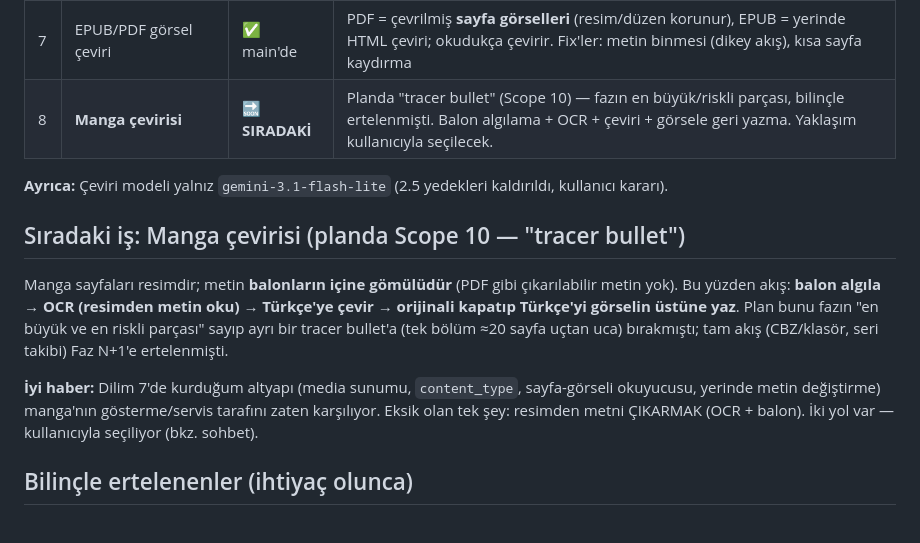
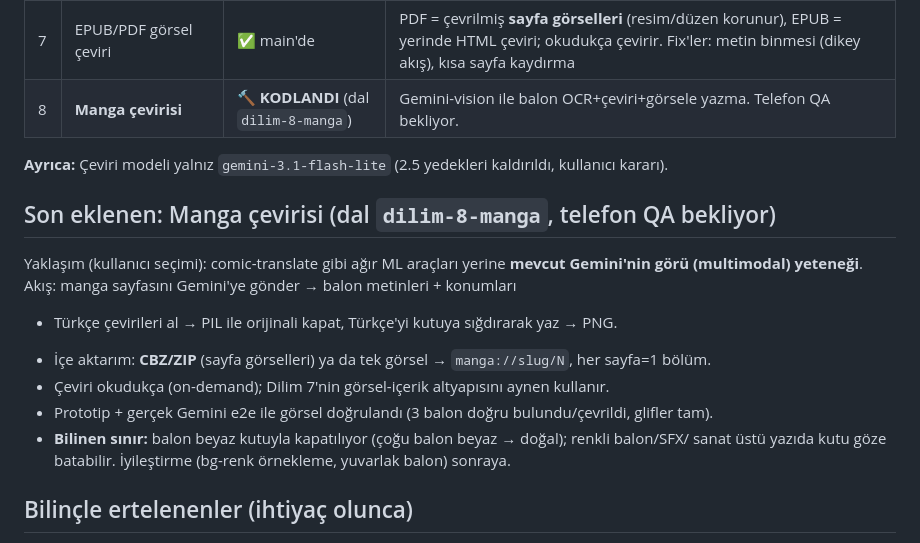
Before and after one commit to omerek01/novel-cevirmen, a Markdown page: DURUM.md, the part around the change. Drawn GitHub-style.

```diff
--- a/DURUM.md
+++ b/DURUM.md
@@ -23,20 +23,19 @@ okuyabilmek + okuma deneyimini (yaşayan raf, sonsuz okuma) güçlendirmek.
 | 5 | ~~Yeni bölüm kontrolü (check-updates)~~ | ❌ **İPTAL** | Kullanıcı kararı (2026-07-19). Bir kez kodlanıp geri alınmıştı; değeri belirsiz bulundu, tümden düşürüldü. |
 | 6 | Sonsuz okuma v2 + prefetch | ✅ main'de | Bölüm akışı (`article` başına), otomatik ekleme, konum {url, oran}, sonrakini ısıtma. Fix'ler: konum-track, geri'de scrollRestoration |
 | 7 | EPUB/PDF görsel çeviri | ✅ main'de | PDF = çevrilmiş **sayfa görselleri** (resim/düzen korunur), EPUB = yerinde HTML çeviri; okudukça çevirir. Fix'ler: metin binmesi (dikey akış), kısa sayfa kaydırma |
-| 8 | **Manga çevirisi** | 🔜 **SIRADAKİ** | Planda "tracer bullet" (Scope 10) — fazın en büyük/riskli parçası, bilinçle ertelenmişti. Balon algılama + OCR + çeviri + görsele geri yazma. Yaklaşım kullanıcıyla seçilecek. |
+| 8 | **Manga çevirisi** | 🔨 **KODLANDI** (dal `dilim-8-manga`) | Gemini-vision ile balon OCR+çeviri+görsele yazma. Telefon QA bekliyor. |
 
 **Ayrıca:** Çeviri modeli yalnız `gemini-3.1-flash-lite` (2.5 yedekleri kaldırıldı, kullanıcı kararı).
 
-## Sıradaki iş: Manga çevirisi (planda Scope 10 — "tracer bullet")
-Manga sayfaları resimdir; metin **balonların içine gömülüdür** (PDF gibi çıkarılabilir metin yok).
-Bu yüzden akış: **balon algıla → OCR (resimden metin oku) → Türkçe'ye çevir → orijinali kapatıp
-Türkçe'yi görselin üstüne yaz**. Plan bunu fazın "en büyük ve en riskli parçası" sayıp ayrı bir
-tracer bullet'a (tek bölüm ≈20 sayfa uçtan uca) bırakmıştı; tam akış (CBZ/klasör, seri takibi)
-Faz N+1'e ertelenmişti.
-
-**İyi haber:** Dilim 7'de kurduğum altyapı (media sunumu, `content_type`, sayfa-görseli okuyucusu,
-yerinde metin değiştirme) manga'nın gösterme/servis tarafını zaten karşılıyor. Eksik olan tek şey:
-resimden metni ÇIKARMAK (OCR + balon). İki yol var — kullanıcıyla seçiliyor (bkz. sohbet).
+## Son eklenen: Manga çevirisi (dal `dilim-8-manga`, telefon QA bekliyor)
+Yaklaşım (kullanıcı seçimi): comic-translate gibi ağır ML araçları yerine **mevcut Gemini'nin
+görü (multimodal) yeteneği**. Akış: manga sayfasını Gemini'ye gönder → balon metinleri + konumları
++ Türkçe çevirileri al → PIL ile orijinali kapat, Türkçe'yi kutuya sığdırarak yaz → PNG.
+- İçe aktarım: **CBZ/ZIP** (sayfa görselleri) ya da tek görsel → `manga://slug/N`, her sayfa=1 bölüm.
+- Çeviri okudukça (on-demand); Dilim 7'nin görsel-içerik altyapısını aynen kullanır.
+- Prototip + gerçek Gemini e2e ile görsel doğrulandı (3 balon doğru bulundu/çevrildi, glifler tam).
+- **Bilinen sınır:** balon beyaz kutuyla kapatılıyor (çoğu balon beyaz → doğal); renkli balon/SFX/
+  sanat üstü yazıda kutu göze batabilir. İyileştirme (bg-renk örnekleme, yuvarlak balon) sonraya.
 
 ## Bilinçle ertelenenler (ihtiyaç olunca)
 - Okuma geçmişi listesi ekranı · Ayarlar'da "sistem" bloğu (son kontrol, bekleyen iş, cache boyutu)
```
Also changed, not shown: CLAUDE.md (+5 -3 lines).
